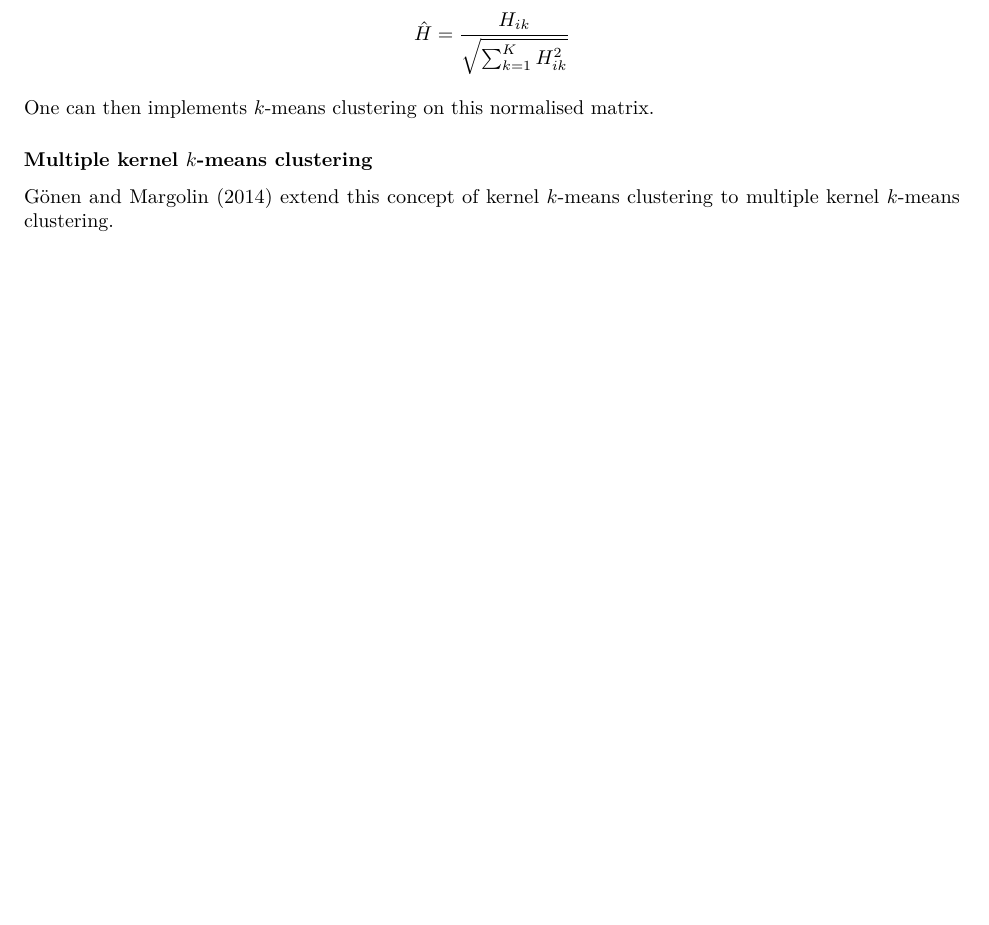
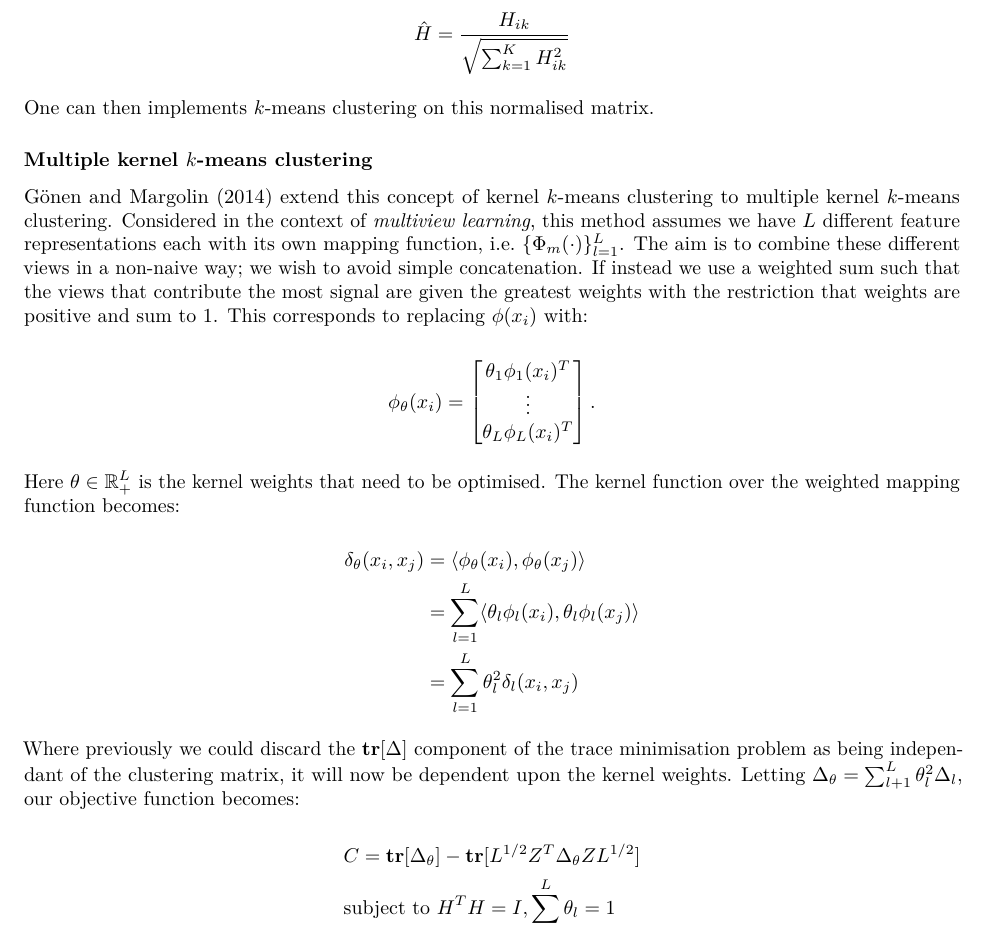
Before and after one commit to stcolema/PhD, an R Markdown document (R_examples/KLIC/klic.Rmd): part of page 5 of 5 before the commit and part of page 5 of 6 after it, cut so that both start at the same text, the shorter picture padded with empty space. Rendered offline with R 4.5, knitr and Pandoc, then LaTeX, with nearby package versions.

Commit message:
KLIC update

```diff
--- a/R_examples/KLIC/klic.Rmd
+++ b/R_examples/KLIC/klic.Rmd
@@ -251,8 +251,32 @@ One can then implements $k$-means clustering on this normalised matrix.
 
 ### Multiple kernel $k$-means clustering
 
-@gonen2014localized extend this concept of kernel $k$-means clustering to multiple kernel $k$-means clustering.
+@gonen2014localized extend this concept of kernel $k$-means clustering to multiple kernel $k$-means clustering. Considered in the context of *multiview learning*, this method assumes we have $L$ different feature representations each with its own mapping function, i.e. $\{\Phi_m(\cdot)\}_{l=1}^L$. The aim is to combine these different views in a non-naive way; we wish to avoid simple concatenation. If instead we use a weighted sum such that the views that contribute the most signal are given the greatest weights with the restriction that weights are positive and sum to 1. This corresponds to replacing $\phi(x_i)$ with:
 
+\[
+\phi_\theta(x_i) = \begin{bmatrix}
+  \theta_1 \phi_1(x_i)^T \\ \vdots \\ \theta_L \phi_L (x_i)^T
+\end{bmatrix}.
+\]
+
+Here $\theta \in \mathbb{R}^L_+$ is the kernel weights that need to be optimised. The kernel function over the weighted mapping function becomes:
+
+\[
+\begin{aligned}
+\delta_\theta (x_i, x_j) &= \langle \phi_\theta(x_i), \phi_\theta(x_j) \rangle \\
+  &= \sum_{l=1}^L \langle \theta_l \phi_l(x_i), \theta_l \phi_l(x_j) \rangle \\
+  &= \sum_{l=1}^L \theta_l^2 \delta_l(x_i, x_j)
+\end{aligned}
+\]
+
+Where previously we could discard the $\mathbf{tr}[\Delta]$ component of the trace minimisation problem as being independant of the clustering matrix, it will now be dependent upon the kernel weights. Letting $\Delta_\theta= \sum_{l+1}^L \theta_l^2 \Delta_l$, our objective function becomes:
+
+\[
+\begin{aligned}
+& C = \mathbf{tr}[\Delta_\theta] - \mathbf{tr}[L^{1/2}Z^T\Delta_\theta Z L^{1/2}] \\
+& \textrm{subject to }H^TH = I, \sum_{l=1}^L \theta_l = 1
+\end{aligned}
+\]
 
 ### Coclustering matrices as kernels
 
```
Also changed, not shown: R_examples/KLIC/klic.pdf.
